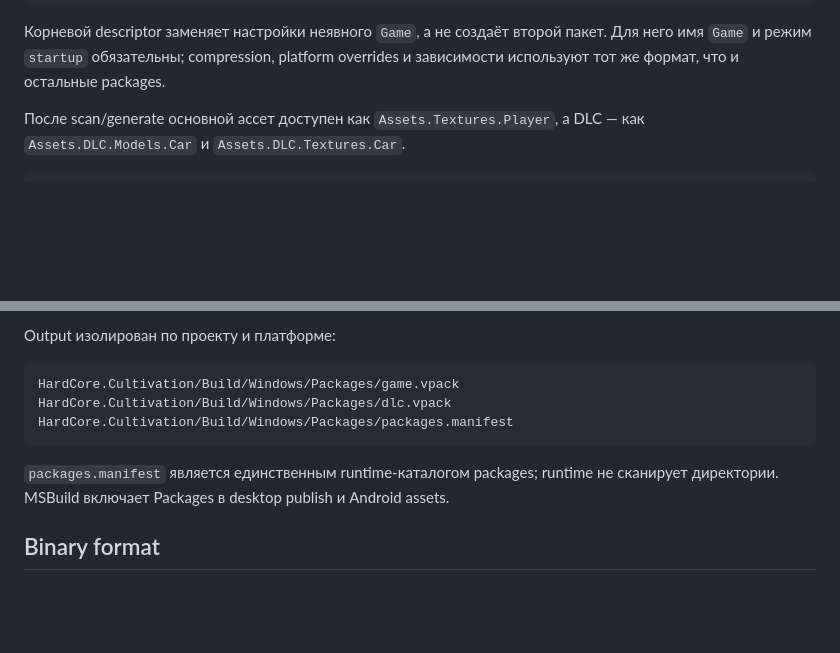
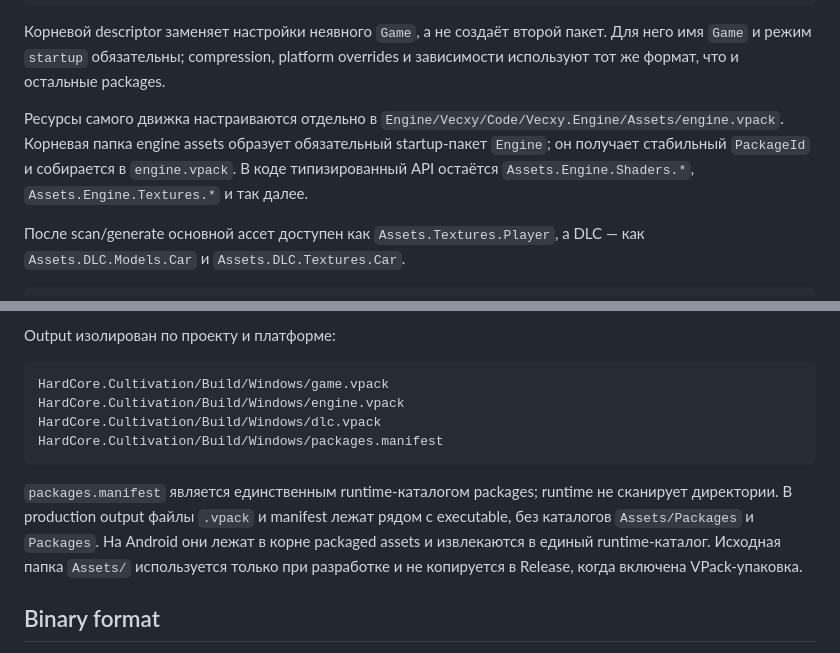
Before and after one commit to mlkvs/vecxy.game, a Markdown page: Docs/VPack.md, 2 parts joined by grey strips. Rendered like a GitHub page; blank space fills up the shorter version.

Commit message:
docs(assets): document engine package layout

````diff
--- a/Docs/VPack.md
+++ b/Docs/VPack.md
@@ -34,6 +34,12 @@ platforms:
 ```
 
 Корневой descriptor заменяет настройки неявного `Game`, а не создаёт второй пакет. Для него имя `Game` и режим `startup` обязательны; compression, platform overrides и зависимости используют тот же формат, что и остальные packages.
+
+Ресурсы самого движка настраиваются отдельно в
+`Engine/Vecxy/Code/Vecxy.Engine/Assets/engine.vpack`. Корневая папка engine assets
+образует обязательный startup-пакет `Engine`; он получает стабильный `PackageId` и
+собирается в `engine.vpack`. В коде типизированный API остаётся
+`Assets.Engine.Shaders.*`, `Assets.Engine.Textures.*` и так далее.
 
 После scan/generate основной ассет доступен как `Assets.Textures.Player`, а DLC — как `Assets.DLC.Models.Car` и `Assets.DLC.Textures.Car`.
 
@@ -136,12 +142,13 @@ IDE использует конфигурацию сборки автомати
 Output изолирован по проекту и платформе:
 
 ```text
-HardCore.Cultivation/Build/Windows/Packages/game.vpack
-HardCore.Cultivation/Build/Windows/Packages/dlc.vpack
-HardCore.Cultivation/Build/Windows/Packages/packages.manifest
+HardCore.Cultivation/Build/Windows/game.vpack
+HardCore.Cultivation/Build/Windows/engine.vpack
+HardCore.Cultivation/Build/Windows/dlc.vpack
+HardCore.Cultivation/Build/Windows/packages.manifest
 ```
 
-`packages.manifest` является единственным runtime-каталогом packages; runtime не сканирует директории. MSBuild включает Packages в desktop publish и Android assets.
+`packages.manifest` является единственным runtime-каталогом packages; runtime не сканирует директории. В production output файлы `.vpack` и manifest лежат рядом с executable, без каталогов `Assets/Packages` и `Packages`. На Android они лежат в корне packaged assets и извлекаются в единый runtime-каталог. Исходная папка `Assets/` используется только при разработке и не копируется в Release, когда включена VPack-упаковка.
 
 ## Binary format
 
````
Also changed, not shown: Docs/AssetPipeline.md (+5 -0 lines).
